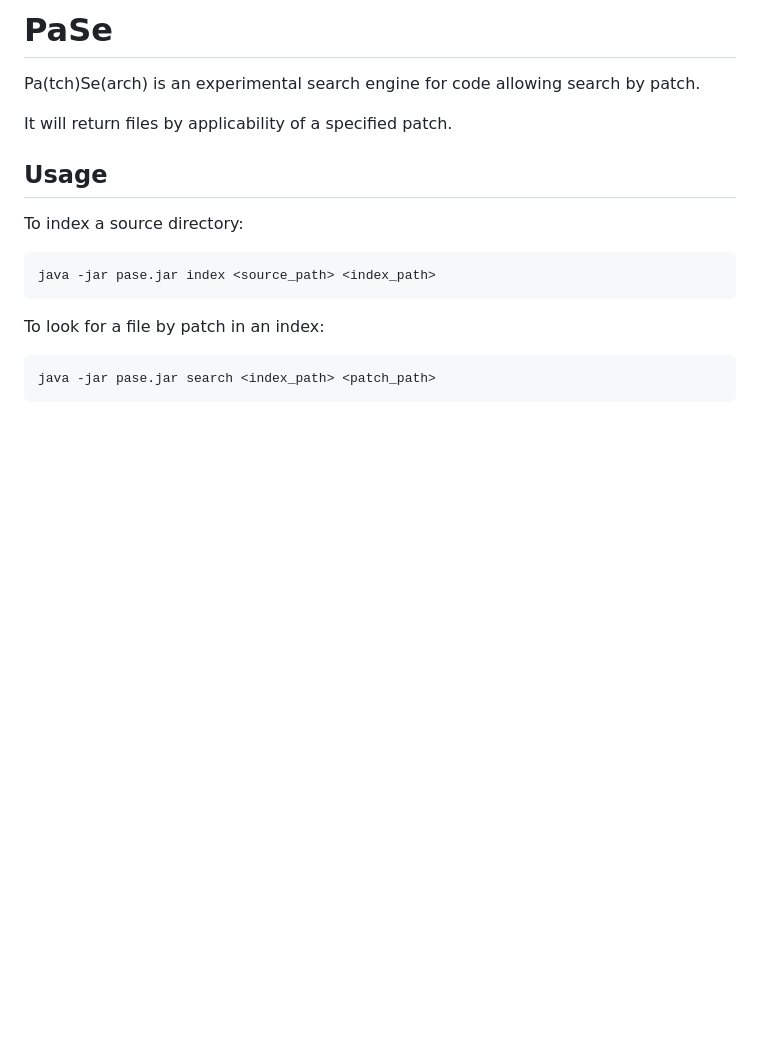
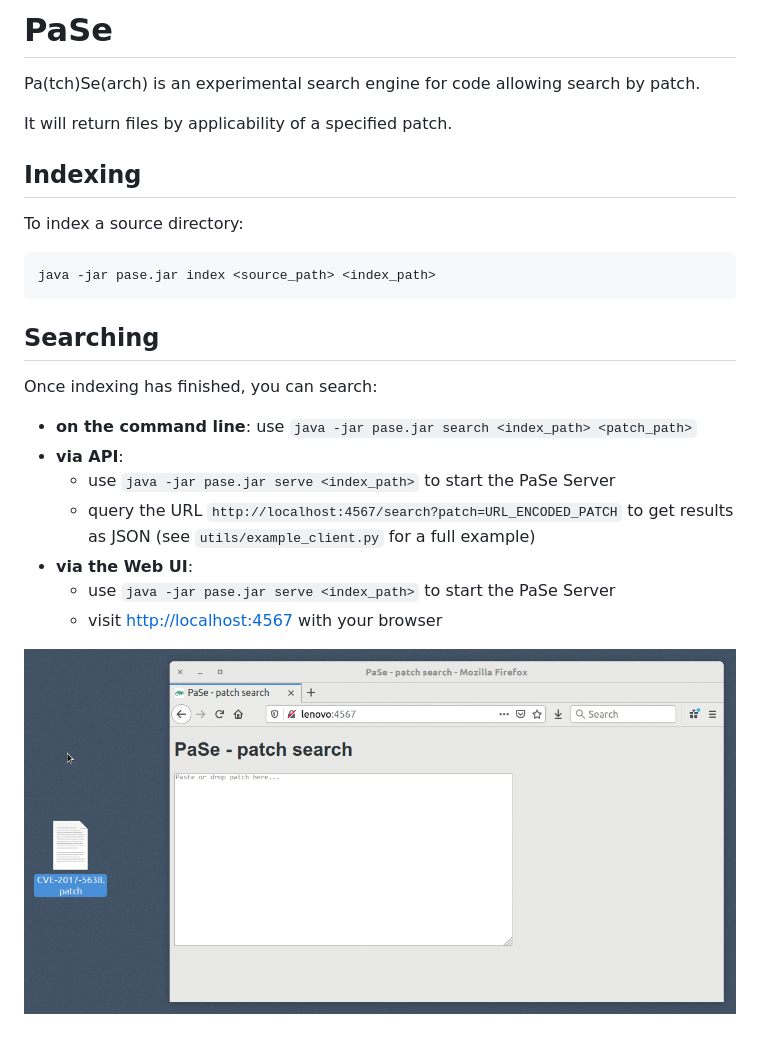
Before and after one commit to moio/pase, a Markdown page: README.md, the part around the change. Drawn GitHub-style; pictures changed too: doc/pase-webui.gif (added); blank space fills up the shorter version.

````diff
--- a/README.md
+++ b/README.md
@@ -4,13 +4,23 @@ Pa(tch)Se(arch) is an experimental search engine for code allowing search by pat
 
 It will return files by applicability of a specified patch.
 
-## Usage
+## Indexing
+
 To index a source directory:
 ```
 java -jar pase.jar index <source_path> <index_path>
 ```
 
-To look for a file by patch in an index:
-```
-java -jar pase.jar search <index_path> <patch_path>
-```
+## Searching
+
+Once indexing has finished, you can search:
+
+- **on the command line**: use `java -jar pase.jar search <index_path> <patch_path>`
+- **via API**:
+  - use `java -jar pase.jar serve <index_path>` to start the PaSe Server
+  - query the URL `http://localhost:4567/search?patch=URL_ENCODED_PATCH` to get results as JSON (see `utils/example_client.py` for a full example)
+- **via the Web UI**:
+  - use `java -jar pase.jar serve <index_path>` to start the PaSe Server
+  - visit [http://localhost:4567](http://localhost:4567) with your browser
+
+![Screen capture of PaSe's Web UI](doc/pase-webui.gif)
````
